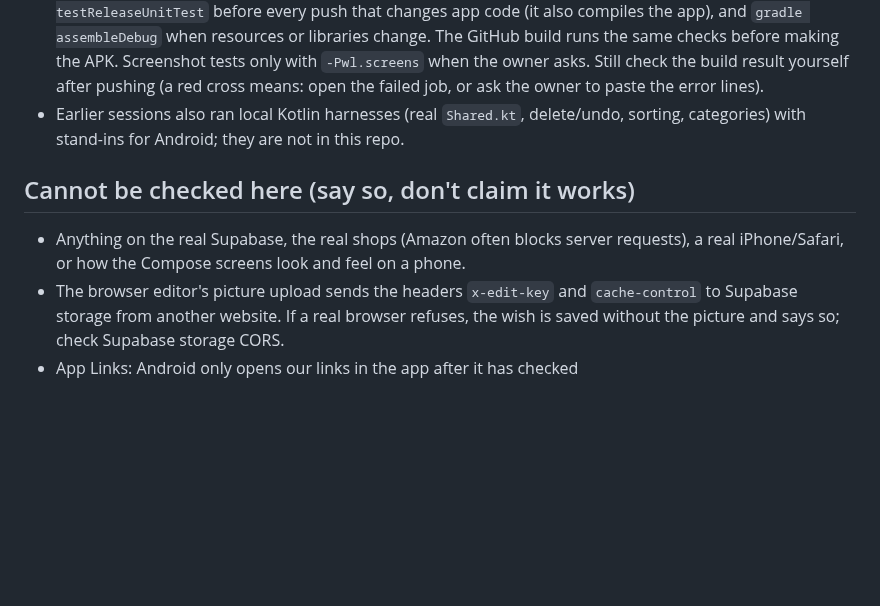
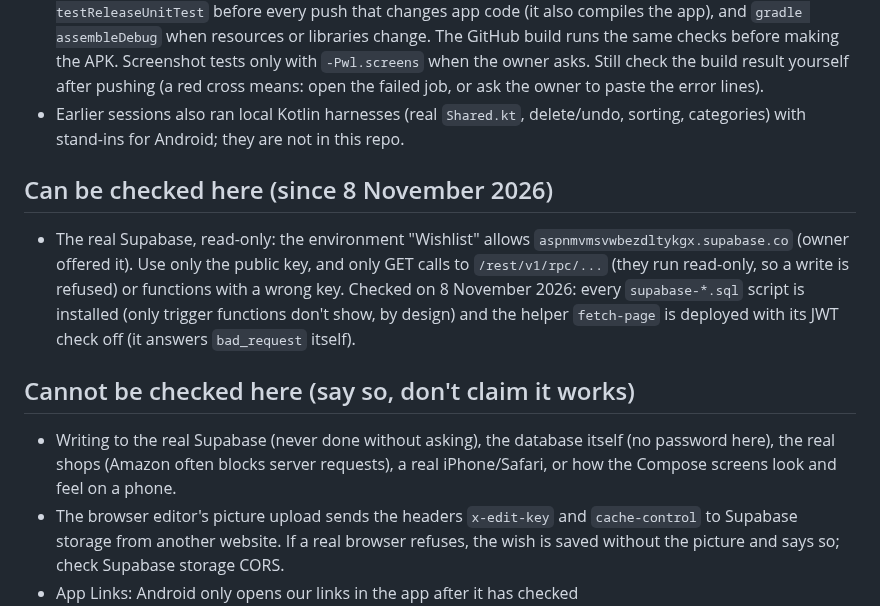
Before and after one commit to AndroidEnthusiast/Wishlist, a Markdown page: CLAUDE.md, the part around the change. Drawn GitHub-style; blank space fills up the shorter version.

```diff
--- a/CLAUDE.md
+++ b/CLAUDE.md
@@ -52,8 +52,11 @@ An Android wishlist app (Kotlin, Jetpack Compose, Material 3, package `com.wishl
 - Android (owner, D1, 8 November 2026: on for the rebuild, Stages 1–3): the session environment "Wishlist" allows `dl.google.com`. Run `bash tests/android-setup.sh` (about 1 minute), then `gradle testReleaseUnitTest` before every push that changes app code (it also compiles the app), and `gradle assembleDebug` when resources or libraries change. The GitHub build runs the same checks before making the APK. Screenshot tests only with `-Pwl.screens` when the owner asks. Still check the build result yourself after pushing (a red cross means: open the failed job, or ask the owner to paste the error lines).
 - Earlier sessions also ran local Kotlin harnesses (real `Shared.kt`, delete/undo, sorting, categories) with stand-ins for Android; they are not in this repo.
 
+## Can be checked here (since 8 November 2026)
+- The real Supabase, read-only: the environment "Wishlist" allows `aspnmvmsvwbezdltykgx.supabase.co` (owner offered it). Use only the public key, and only GET calls to `/rest/v1/rpc/...` (they run read-only, so a write is refused) or functions with a wrong key. Checked on 8 November 2026: every `supabase-*.sql` script is installed (only trigger functions don't show, by design) and the helper `fetch-page` is deployed with its JWT check off (it answers `bad_request` itself).
+
 ## Cannot be checked here (say so, don't claim it works)
-- Anything on the real Supabase, the real shops (Amazon often blocks server requests), a real iPhone/Safari, or how the Compose screens look and feel on a phone.
+- Writing to the real Supabase (never done without asking), the database itself (no password here), the real shops (Amazon often blocks server requests), a real iPhone/Safari, or how the Compose screens look and feel on a phone.
 - The browser editor's picture upload sends the headers `x-edit-key` and `cache-control` to Supabase storage from another website. If a real browser refuses, the wish is saved without the picture and says so; check Supabase storage CORS.
 - App Links: Android only opens our links in the app after it has checked `https://androidenthusiast.github.io/.well-known/assetlinks.json` (repository AndroidEnthusiast.github.io, a copy is in `docs/app-links/`). This sandbox can't reach github.io, so check it in a browser. The fingerprint is the release key's (read from the published APK); never change the key.
 - The helper function must be deployed and have its JWT check switched off (function Settings, "Verify JWT with legacy secret" off, then Save). Without it, link auto-fill in the browser editor shows "Couldn't read that page".
```
Also changed, not shown: docs/DECISIONS.md (+1 -1 lines), docs/HANDOFF.md (+1 -1 lines).
